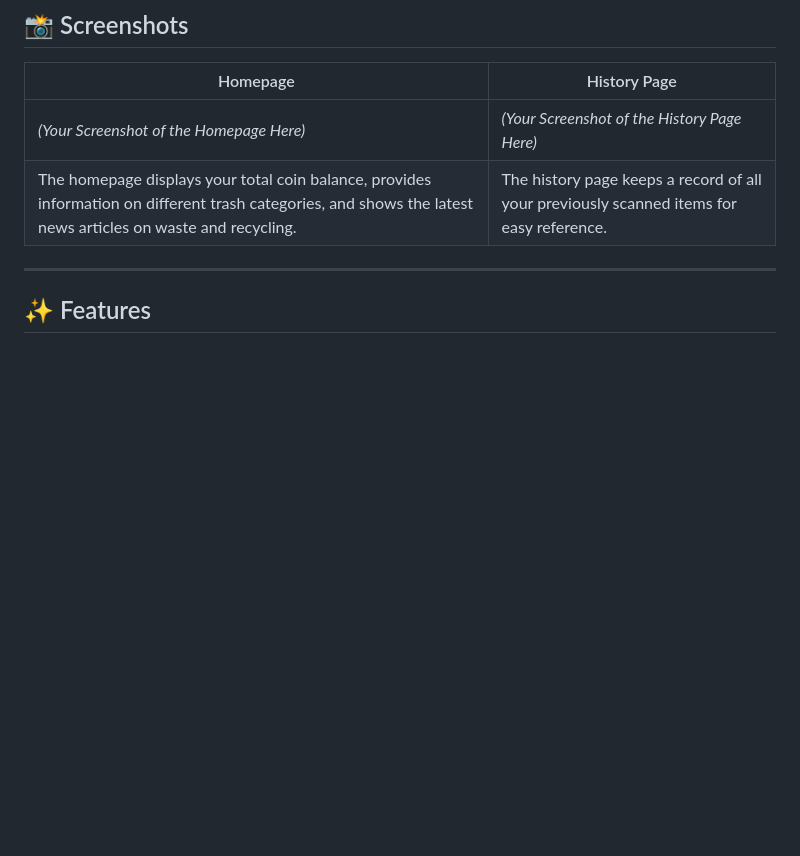
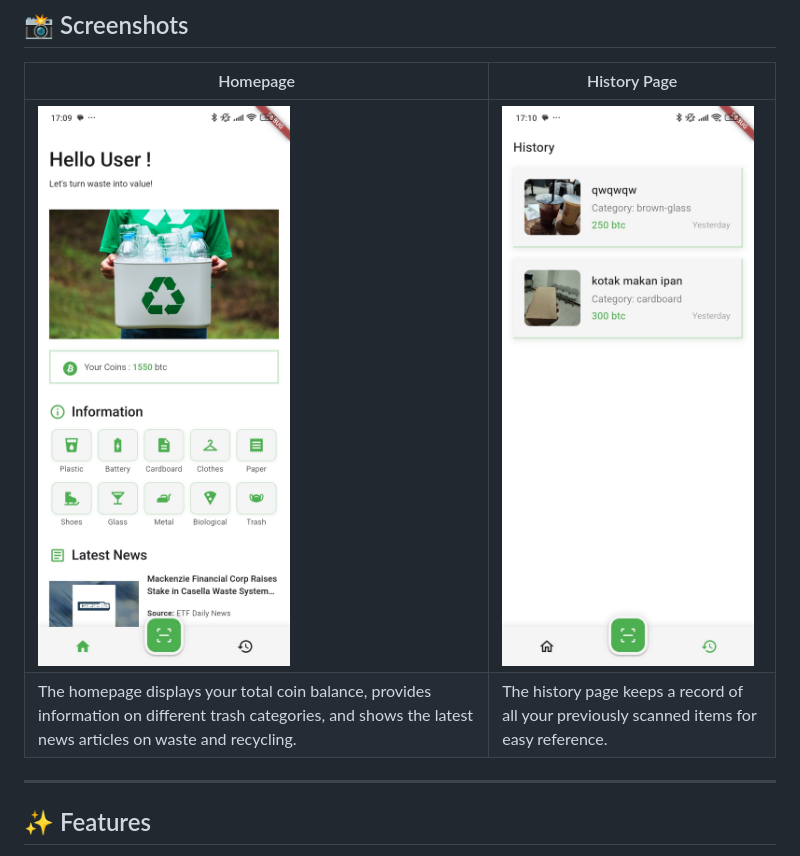
Before and after one commit to lfiathan/rubisch, a Markdown page: README.md, the part around the change. Drawn GitHub-style; blank space fills up the shorter version.

Commit message:
Adding picture

```diff
--- a/README.md
+++ b/README.md
@@ -8,7 +8,7 @@ A Flutter-based mobile application that turns trash into treasure. Using a custo
 
 | Homepage                                     | History Page                                     |
 | -------------------------------------------- | ------------------------------------------------ |
-| *(Your Screenshot of the Homepage Here)* | *(Your Screenshot of the History Page Here)* |
+| ![Homepage](Readme-Assets/Homepage.jpeg) | ![History Page](Readme-Assets/Historypage.jpeg) |
 | The homepage displays your total coin balance, provides information on different trash categories, and shows the latest news articles on waste and recycling. | The history page keeps a record of all your previously scanned items for easy reference. |
 
 -----
```
